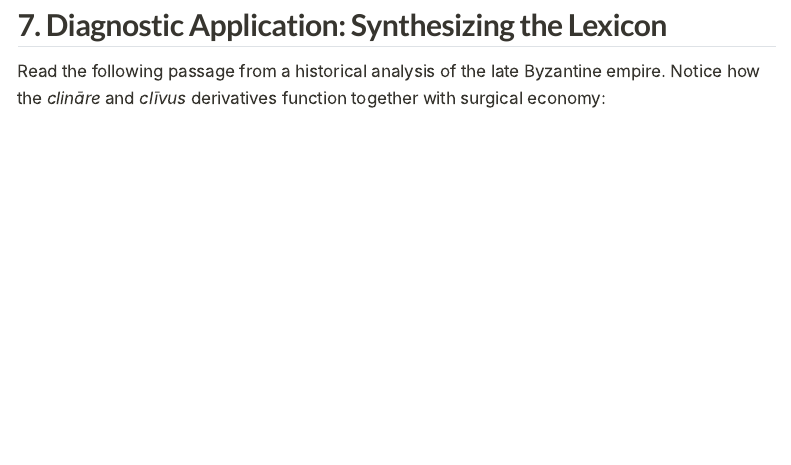
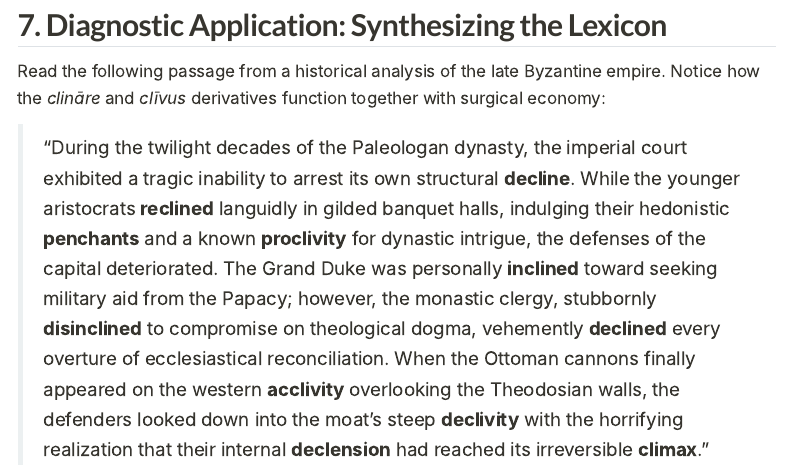
Before and after one commit to igor-kan/english-language, a Quarto document (articles/vocab-2026-09-13-incline-decline-recline.qmd): the page in a window 1100 px wide, from 10020 px down. Rendered offline with R 4.5, knitr and Pandoc in place of Quarto, with nearby package versions; menus at the side of the page are left out; long lines of code are wrapped.

Commit message:
docs(prose): draft complete diagnostic synthesis narrative deploying all target terms

```diff
--- a/articles/vocab-2026-09-13-incline-decline-recline.qmd
+++ b/articles/vocab-2026-09-13-incline-decline-recline.qmd
@@ -312,3 +312,5 @@ Precision in high-register English requires mastery of the exact prepositions go
 ## 7. Diagnostic Application: Synthesizing the Lexicon
 
 Read the following passage from a historical analysis of the late Byzantine empire. Notice how the *clināre* and *clīvus* derivatives function together with surgical economy:
+
+> "During the twilight decades of the Paleologan dynasty, the imperial court exhibited a tragic inability to arrest its own structural **decline**. While the younger aristocrats **reclined** languidly in gilded banquet halls, indulging their hedonistic **penchants** and a known **proclivity** for dynastic intrigue, the defenses of the capital deteriorated. The Grand Duke was personally **inclined** toward seeking military aid from the Papacy; however, the monastic clergy, stubbornly **disinclined** to compromise on theological dogma, vehemently **declined** every overture of ecclesiastical reconciliation. When the Ottoman cannons finally appeared on the western **acclivity** overlooking the Theodosian walls, the defenders looked down into the moat's steep **declivity** with the horrifying realization that their internal **declension** had reached its irreversible **climax**."
```
